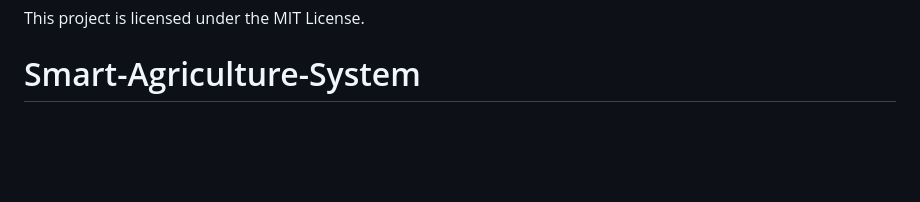
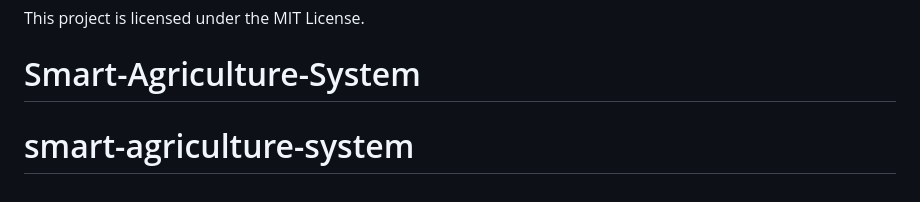
Before and after one commit to vishvajeetj2711/smart-agriculture-system, a Markdown page: README.md, the part around the change. Rendered like a GitHub page; blank space fills up the shorter version.

```diff
--- a/README.md
+++ b/README.md
@@ -131,3 +131,4 @@ Academic Year: 2026–2027
 
 This project is licensed under the MIT License.
 # Smart-Agriculture-System
+# smart-agriculture-system
```
